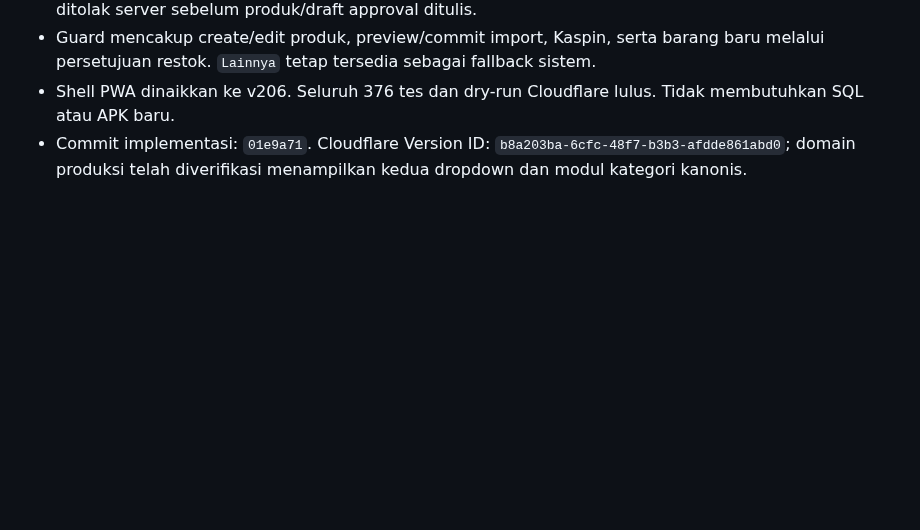
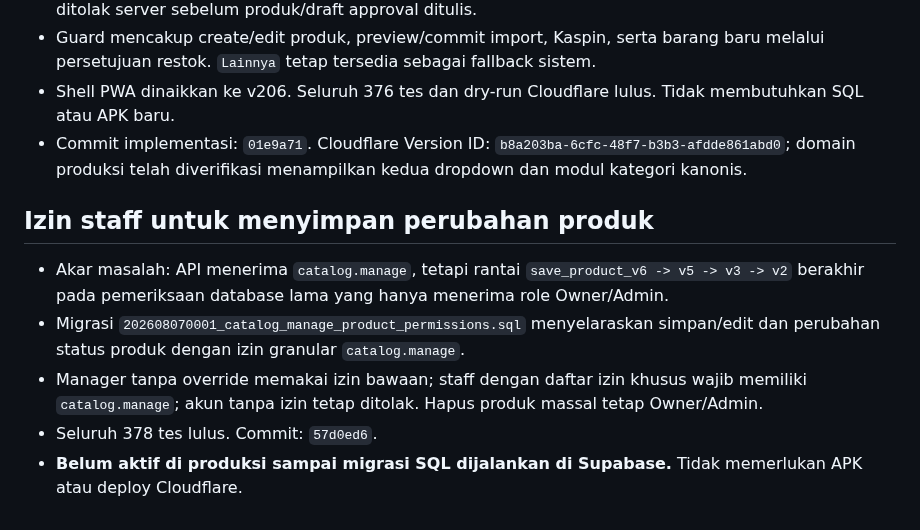
Before and after one commit to ayanacosmetics/pos-mvp, a Markdown page: PROJECT-HANDOFF-LATEST.md, the part around the change. GitHub-like rendering; blank space fills up the shorter version.

Commit message:
docs: record catalog permission migration

```diff
--- a/PROJECT-HANDOFF-LATEST.md
+++ b/PROJECT-HANDOFF-LATEST.md
@@ -75,3 +75,11 @@ Gunakan bersama `PROJECT-HANDOFF.md`. Baca masing-masing sekali saja. Jangan men
 - Guard mencakup create/edit produk, preview/commit import, Kaspin, serta barang baru melalui persetujuan restok. `Lainnya` tetap tersedia sebagai fallback sistem.
 - Shell PWA dinaikkan ke v206. Seluruh 376 tes dan dry-run Cloudflare lulus. Tidak membutuhkan SQL atau APK baru.
 - Commit implementasi: `01e9a71`. Cloudflare Version ID: `b8a203ba-6cfc-48f7-b3b3-afdde861abd0`; domain produksi telah diverifikasi menampilkan kedua dropdown dan modul kategori kanonis.
+
+## Izin staff untuk menyimpan perubahan produk
+
+- Akar masalah: API menerima `catalog.manage`, tetapi rantai `save_product_v6 -> v5 -> v3 -> v2` berakhir pada pemeriksaan database lama yang hanya menerima role Owner/Admin.
+- Migrasi `202608070001_catalog_manage_product_permissions.sql` menyelaraskan simpan/edit dan perubahan status produk dengan izin granular `catalog.manage`.
+- Manager tanpa override memakai izin bawaan; staff dengan daftar izin khusus wajib memiliki `catalog.manage`; akun tanpa izin tetap ditolak. Hapus produk massal tetap Owner/Admin.
+- Seluruh 378 tes lulus. Commit: `57d0ed6`.
+- **Belum aktif di produksi sampai migrasi SQL dijalankan di Supabase.** Tidak memerlukan APK atau deploy Cloudflare.
```
